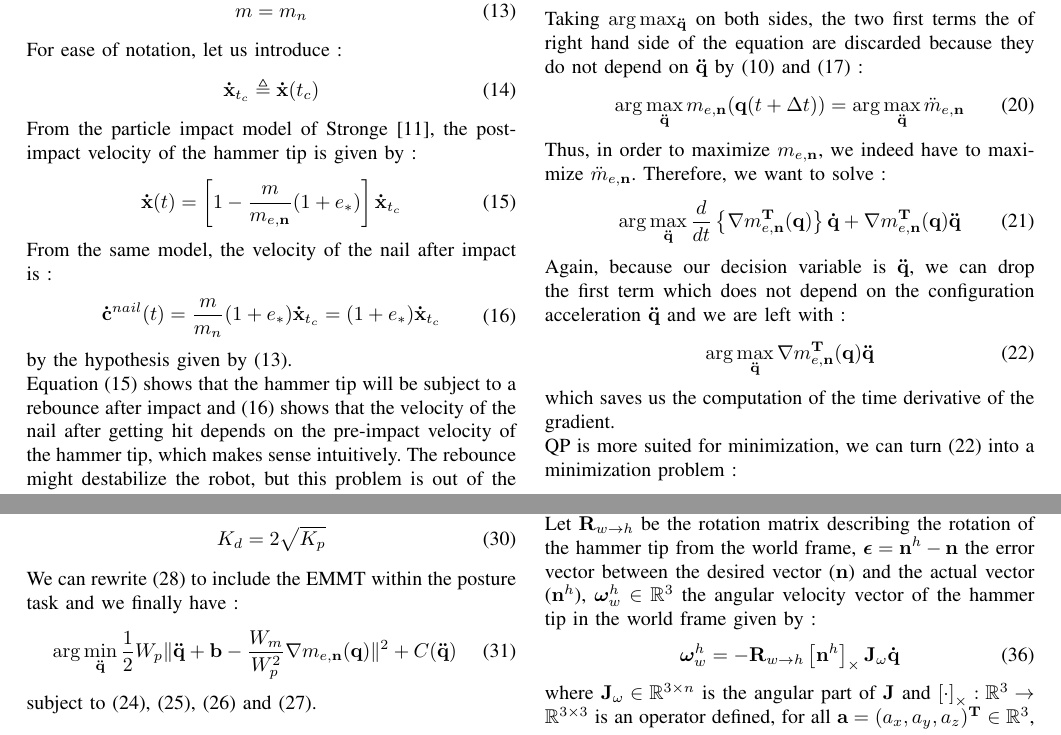
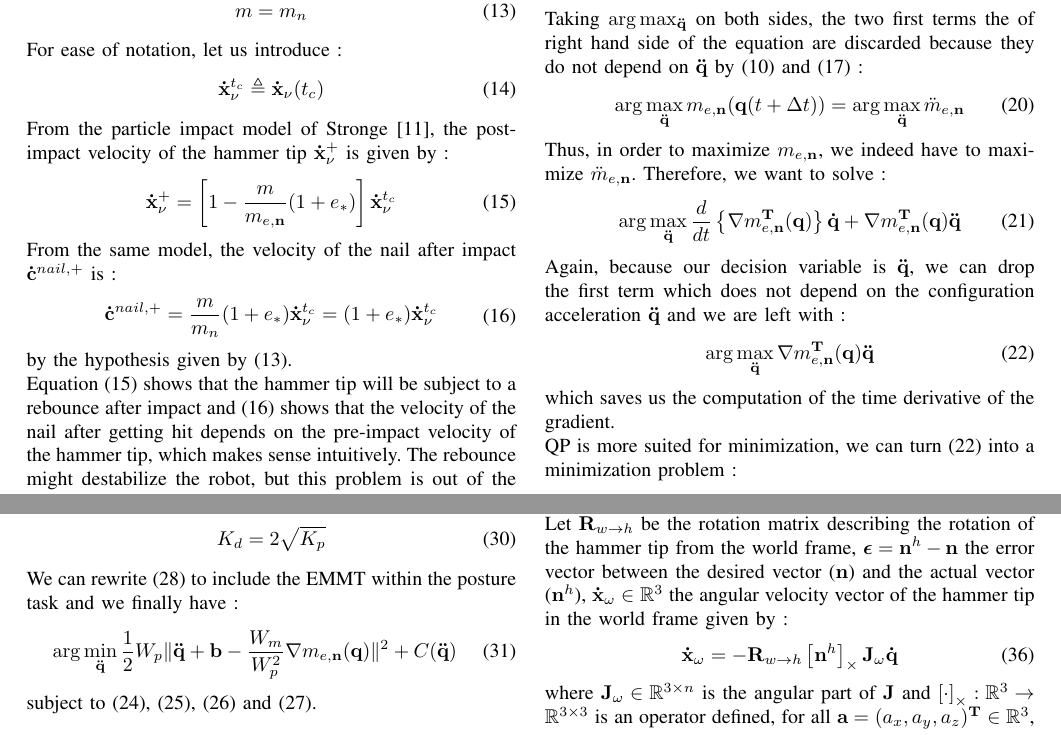
Before and after one commit to vujimmy/HRP5P-Hammering, a LaTeX paper (main.tex): two parts of pages 3 and 4 of 6, joined at a grey line, cut so that both start at the same text. The pictures show the PDF file main.pdf that the author committed with the source.

Commit message:
Rechanged notations

```diff
--- a/main.tex
+++ b/main.tex
@@ -199,14 +199,14 @@ where $m_n$ is the mass of the nail which is very light compared to the EMR. Bec
 % Let $\mathbf{v_-} \in \mathbb{R}^3$ be the desired pre-impact velocity vector of the hammer tip.
 For ease of notation, let us introduce :
 \begin{equation}
-    \mathbf{\dot x}_{t_c} \triangleq \mathbf{\dot x}(t_c)
+    \mathbf{\dot x}_{\nu}^{t_c} \triangleq \mathbf{\dot x}_{\nu}(t_c)
 \end{equation}
 From the particle impact model of Stronge \cite{STRONGE},
-the post-impact velocity of the hammer tip
+the post-impact velocity of the hammer tip $\mathbf{\dot x}_{\nu}^{+}$
 %$\mathbf{v_+} \in \mathbb{R}^3$
 is given by :
 %\textcolor{red}{\textbf{How to define $t_f$ ?}}
 \begin{equation}
 \begin{split}
-    \mathbf{\dot x}(t)
+    \mathbf{\dot x}_{\nu}^{+}
     %&= \mathbf{\dot C}^{h}(t_c) - \frac{m}{m_{e, \mathbf{n}}}(1+e_*) \mathbf{\dot C}^{h}(t_c)\\
@@ -220,7 +220,7 @@ is given by :
 % \begin{equation}
 %     \alpha = 1-\frac{m}{m_{e, \mathbf{n}}} (1+e_*)
 % \end{equation}
-From the same model, the velocity of the nail after impact
+From the same model, the velocity of the nail after impact $\mathbf{\dot c}^{nail, +}$
 %$\mathbf{v_+^{nail}} \in \mathbb{R}^3$
 is :
 \begin{equation}
@@ -394,4 +394,4 @@ The first control point of the curve, $\mathbf{p_0}$, is the 3D initial position
 \begin{equation}
-    \mathbf{p_0} = \mathbf{x}_{t_i}
+    \mathbf{p_0} = \mathbf{x}_{\nu}^{t_i}
 \end{equation}
 \begin{equation}
@@ -409,10 +409,10 @@ These points have the property as acting as waypoints for the trajectory, which
 In addition to reaching the nail, we have to orient the hammer tip such that the impact with the nail is \textit{collinear}. Let $\mathbf{G}^{h}$, $\mathbf{G}^{nail} \in \mathbb{R}^3$ be the center of mass of the hammer tip and the center of mass of the nail respectively. A collinear impact is an impact where $\mathbf{G}^h$, $\mathbf{G}^{nail}$ and the contact points $\mathbf{x}$ and $\mathbf{c}^{nail}$ are aligned \cite{STRONGE}, see Fig. \ref{SCHEMATIC OF THE PROBLEM}. We constraint two rotation DoFs : the roll and the pitch of the hammer tip, and we let the yaw be free. Indeed, we want to align three vectors : the vector normal to the contact surface of the hammer tip which we will call $\mathbf{n}^h \in \mathbb{R}^3$ expressed in the hammer tip frame, the $\mathbf{n}$ vector and finally the vector between the hammer tip and the contact point of the nail. The latter is already done by the path to the nail.
 % Tilt alignment : go from $(\alpha_1, \beta_1)$ to $(\alpha_2, \beta_2)$. The error between the vectors can be the cosine of the angle between them (aligned vectors in the same direction have a cosine equal to 1 or substract the vectors to get the direction of the error).
 \\
-Let $\mathbf{R}_{w \to h}$ be the rotation matrix describing the rotation of the hammer tip from the world frame, $\bm \epsilon = \mathbf{n}^h - \mathbf{n}$ the error vector between the desired vector ($\mathbf{n}$) and the actual vector ($\mathbf{n}^h$), $\bm {\omega}^h_w \in \mathbb{R}^{3}$ the angular velocity vector of the hammer tip in the world frame given by :
+Let $\mathbf{R}_{w \to h}$ be the rotation matrix describing the rotation of the hammer tip from the world frame, $\bm \epsilon = \mathbf{n}^h - \mathbf{n}$ the error vector between the desired vector ($\mathbf{n}$) and the actual vector ($\mathbf{n}^h$), $\mathbf{\dot x}_{\omega} \in \mathbb{R}^{3}$ the angular velocity vector of the hammer tip in the world frame given by :
 % \textcolor{red}{\textbf{what is that}}
 \begin{equation}
-    \bm {\omega}^h_w = -\mathbf{R}_{w \to h}  \left[\mathbf{n}^h \right]_{\times} \mathbf{J_\omega \dot q}
+    \mathbf{\dot x}_{\omega} = -\mathbf{R}_{w \to h}  \left[\mathbf{n}^h \right]_{\times} \mathbf{J_\omega \dot q}
 \label{hammer tip angular velocity}
 \end{equation}
 where $\mathbf{J}_\omega \in \mathbb{R}^{3\times n}$ is the angular part of $ \mathbf{J}$ and $\left[ \cdot \right]_{\times} : \mathbb{R}^3 \to \mathbb{R}^{3 \times 3}$ is an operator defined, for all $\mathbf{a} =(a_x, a_y, a_z)^\mathbf{T} \in \mathbb{R}^3$, as :
@@ -427,7 +427,7 @@ where $\mathbf{J}_\omega \in \mathbb{R}^{3\times n}$ is the angular part of $ \m
 The time derivative of (\ref{hammer tip angular velocity}) is :
 {\small
 \begin{equation}
-    \bm {\dot \omega}^h_w = -\mathbf{\dot R}_{w \to h}\left[\mathbf{n}^h \right]_{\times} \mathbf{J \dot q} - \mathbf{R}_{w \to h}\left[\mathbf{n}^h \right]_{\times}\left( \mathbf{J_{\omega} \ddot q + \dot J_{\omega} \dot q} \right)
+    \mathbf{\ddot x}_{\omega} = -\mathbf{\dot R}_{w \to h}\left[\mathbf{n}^h \right]_{\times} \mathbf{J \dot q} - \mathbf{R}_{w \to h}\left[\mathbf{n}^h \right]_{\times}\left( \mathbf{J_{\omega} \ddot q + \dot J_{\omega} \dot q} \right)
 \end{equation}
 }
 % From the starting orientation of the hammer, the rotation needed $\mathbf{R}_{tot} \in SO(3)$ to have a collinear impact is :
@@ -456,5 +456,4 @@ Also :
 \end{equation}
 \begin{equation}
-    \mathbf{p_{c_{N-2}}} = 2\mathbf{p_{c_{N-1}}} - \mathbf{p_N} + \frac{T^2}{\left(N-1 \right) \left(N-2 \right)} \bm {\kappa}_{\mathbf{\ddot x}_{t_c}}
+    \mathbf{p_{c_{N-2}}} = 2\mathbf{p_{c_{N-1}}} - \mathbf{p_N} + \frac{T^2}{\left(N-1 \right) \left(N-2 \right)} \bm {\kappa}_{\mathbf{\ddot x}_{\nu}^{t_c}}
 \end{equation}
-where $\bm {\kappa}_{\mathbf{\dot x}_{t_c}} \in \mathbb{R}^3$ are the linear final velocity constraints and $\bm {\kappa}_{\mathbf{\ddot x}_{t_c}} \in \mathbb{R}^3$ are the final linear acceleration constraints.
@@ -465,8 +465,8 @@ The desired velocity $\mathbf{\dot x}_d$ and acceleration $\mathbf{\ddot x}_d$ o
 \begin{equation}
-    \mathbf{\dot x}_d(t) = \bm {\dot \Gamma}(t) \ \ \ \ \forall t \in [t_i, t_c]
+    \mathbf{\dot x}_{\nu, d}(t) = \bm {\dot \Gamma}(t) \ \ \ \ \forall t \in [t_i, t_c]
 \end{equation}
 \begin{equation}
-    \mathbf{\ddot x}_d(t) = \bm {\ddot \Gamma}(t) \ \ \ \ \forall t \in [t_i, t_c]
+    \mathbf{\ddot x}_{\nu, d}(t) = \bm {\ddot \Gamma}(t) \ \ \ \ \forall t \in [t_i, t_c]
 \end{equation}
 Both the velocity and acceleration of the hammer tip are affected by the curve constraints (more precisely the added control points) defined in the last subsection.
 \section{Simulations with the robot}
@@ -505,3 +504,4 @@ $ and especially
- \bm {\kappa}_{\mathbf{\dot x}_{t_c}} = \mathbf{R}_{w \to nail}^{\mathbf{T}} {}^{nail}\mathbf{\dot x}_{t_c}
+ % \bm {\kappa}_{\mathbf{\dot x}_{\nu}^{t_c}} = {V_{f,in}^w} \mathbf{n}_w
+ \bm {\kappa}_{\mathbf{\dot x}_{\nu}^{t_c}} = \mathbf{R}_{w \to nail}^{\mathbf{T}} {}^{nail}\mathbf{\dot x}_{\nu}^{t_c}
 \end{equation}
 % where ${V_{f,in}^w} \in \mathbb{R}$ is the input final velocity on the nail expressed in the world frame $w$, in meters per second.
```
Also changed, not shown: main.pdf, main.tex (50 more changed lines), 1 other file.
